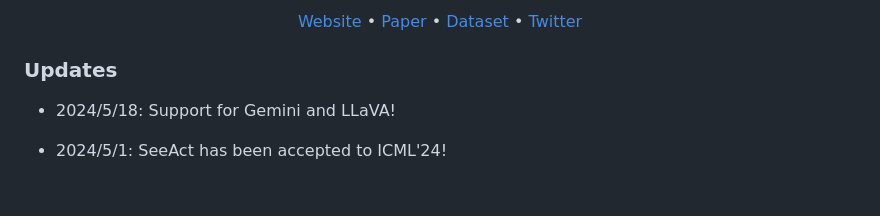
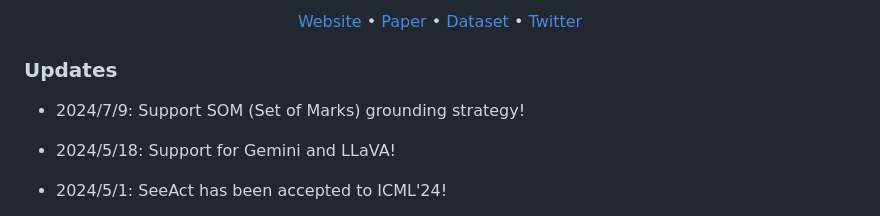
Before and after one commit to OSU-NLP-Group/SeeAct, a Markdown page: README.md, the part around the change. GitHub-like rendering; blank space fills up the shorter version.

```diff
--- a/README.md
+++ b/README.md
@@ -34,6 +34,8 @@ It consists of two main components:
 </p>
 
 <h3>Updates</h3>
+
+- 2024/7/9: Support SOM (Set of Marks) grounding strategy!
 
 - 2024/5/18: Support for Gemini and LLaVA!
 
```
